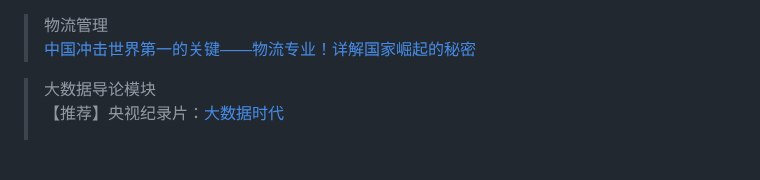
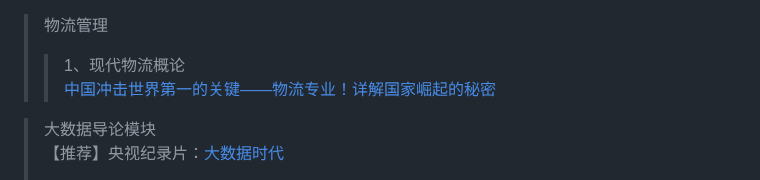
Before and after one commit to woohui/Papergot, a Markdown page: README.md, the part around the change. Drawn GitHub-style; blank space fills up the shorter version.

```diff
--- a/README.md
+++ b/README.md
@@ -1,4 +1,5 @@
 >物流管理<br>
+>> 1、现代物流概论<br>
 <a href="https://www.bilibili.com/video/BV1Xa4y1h7Us" target="_blank">中国冲击世界第一的关键——物流专业！详解国家崛起的秘密</a>
 
 
```
